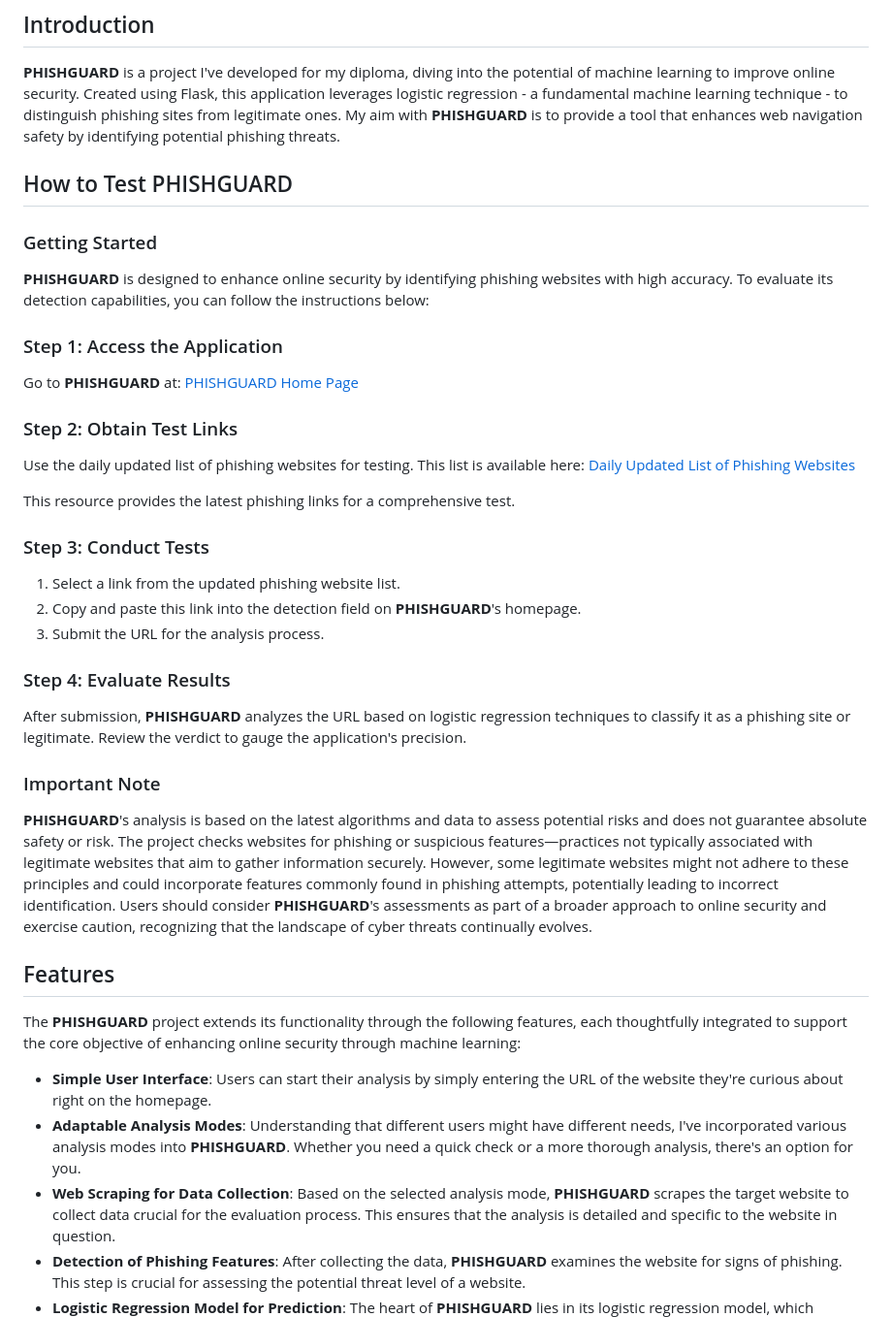
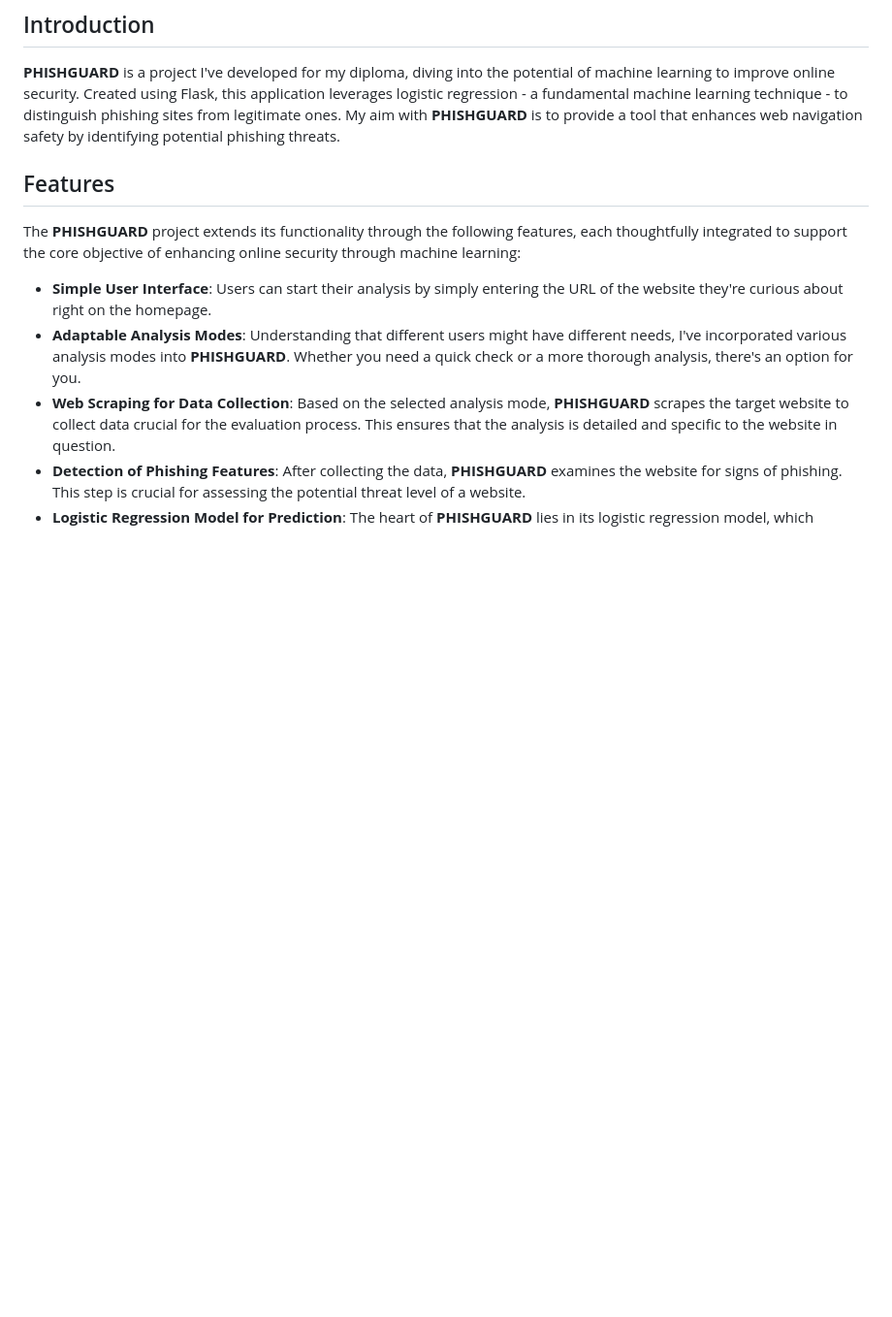
Before and after one commit to IvanGeorgievProgramming/phishguard, a Markdown page: README.md, the part around the change. Shown at 97% size. Rendered like a GitHub page; blank space fills up the shorter version.

```diff
--- a/README.md
+++ b/README.md
@@ -2,33 +2,6 @@
 
 ## Introduction
 **PHISHGUARD** is a project I've developed for my diploma, diving into the potential of machine learning to improve online security. Created using Flask, this application leverages logistic regression - a fundamental machine learning technique - to distinguish phishing sites from legitimate ones. My aim with **PHISHGUARD** is to provide a tool that enhances web navigation safety by identifying potential phishing threats.
-
-## How to Test PHISHGUARD
-
-### Getting Started
-**PHISHGUARD** is designed to enhance online security by identifying phishing websites with high accuracy. To evaluate its detection capabilities, you can follow the instructions below:
-
-### Step 1: Access the Application
-Go to **PHISHGUARD** at:
-[PHISHGUARD Home Page](https://phishguard-cv1g.onrender.com/home)
-
-### Step 2: Obtain Test Links
-Use the daily updated list of phishing websites for testing.
-This list is available here:
-[Daily Updated List of Phishing Websites](https://github.com/mitchellkrogza/Phishing.Database/blob/master/phishing-links-NEW-today.txt)
-
-This resource provides the latest phishing links for a comprehensive test.
-
-### Step 3: Conduct Tests
-1. Select a link from the updated phishing website list.
-2. Copy and paste this link into the detection field on **PHISHGUARD**'s homepage.
-3. Submit the URL for the analysis process.
-
-### Step 4: Evaluate Results
-After submission, **PHISHGUARD** analyzes the URL based on logistic regression techniques to classify it as a phishing site or legitimate. Review the verdict to gauge the application's precision.
-
-### Important Note
-**PHISHGUARD**'s analysis is based on the latest algorithms and data to assess potential risks and does not guarantee absolute safety or risk. The project checks websites for phishing or suspicious features—practices not typically associated with legitimate websites that aim to gather information securely. However, some legitimate websites might not adhere to these principles and could incorporate features commonly found in phishing attempts, potentially leading to incorrect identification. Users should consider **PHISHGUARD**'s assessments as part of a broader approach to online security and exercise caution, recognizing that the landscape of cyber threats continually evolves.
 
 ## Features
 The **PHISHGUARD** project extends its functionality through the following features, each thoughtfully integrated to support the core objective of enhancing online security through machine learning:
```
